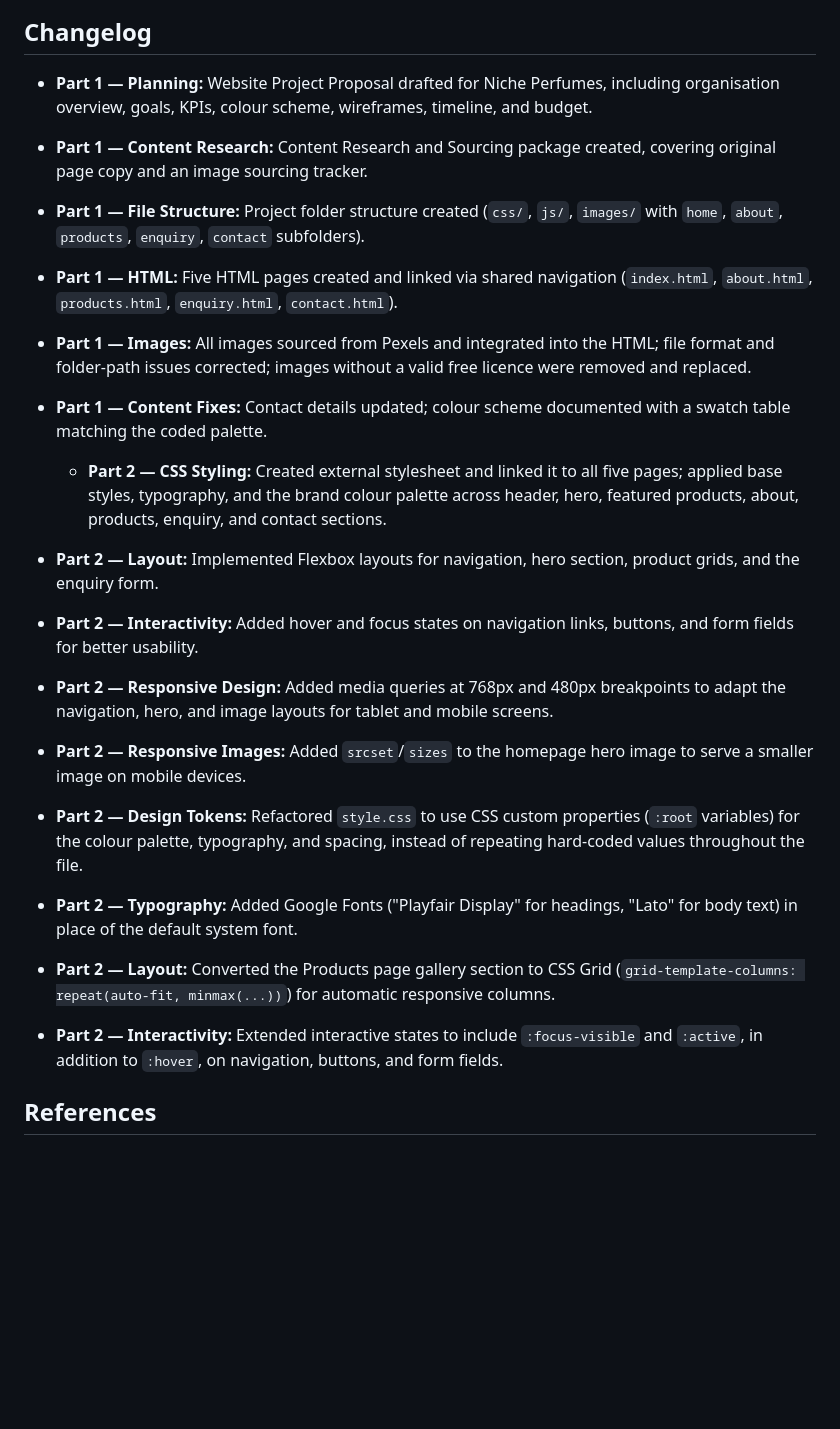
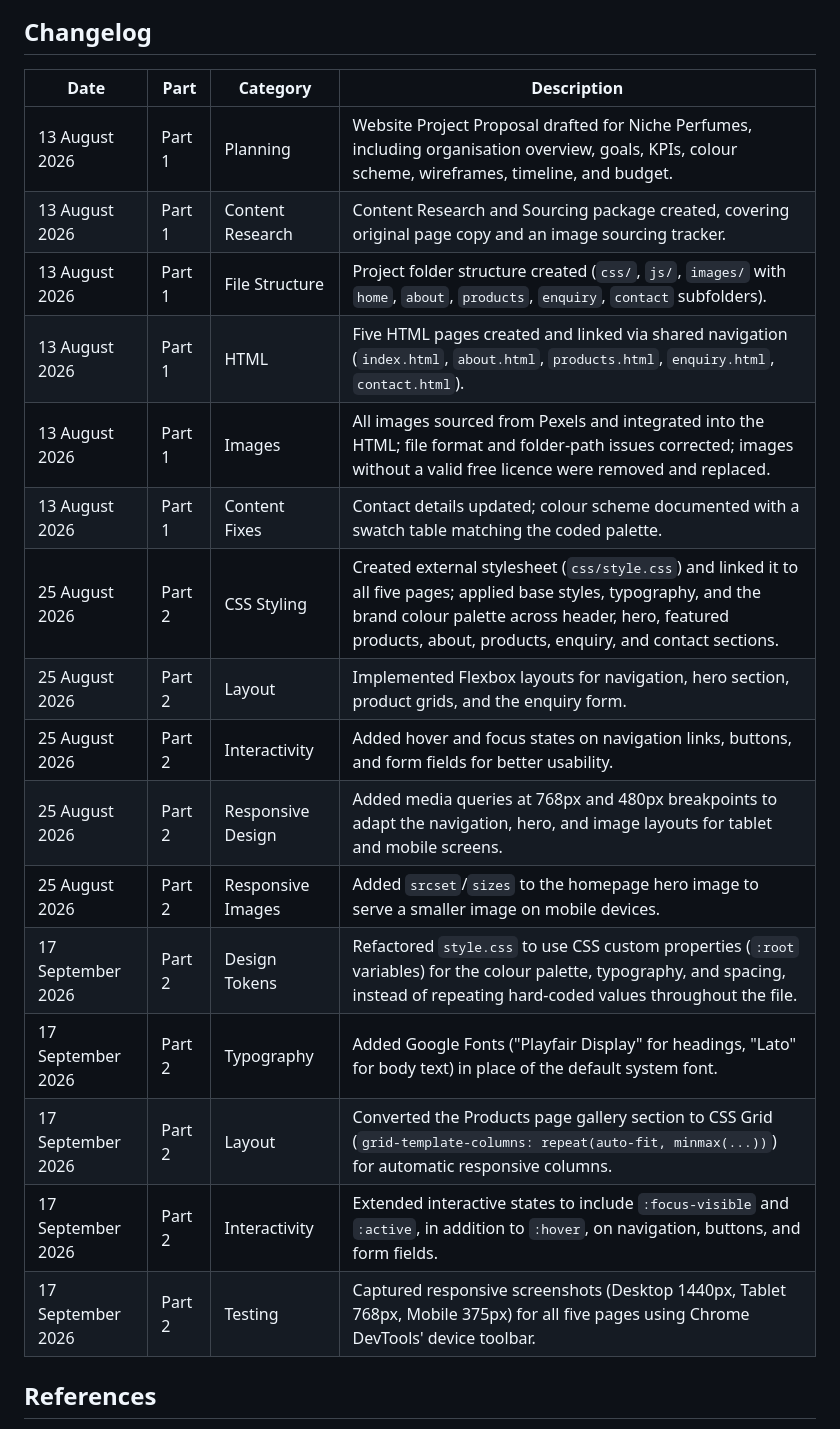
Before and after one commit to Marie-Filloi/niche-perfume-website, a Markdown page: README.md, the part around the change. Drawn GitHub-style; blank space fills up the shorter version.

Commit message:
Convert changelog to table format with dates

```diff
--- a/README.md
+++ b/README.md
@@ -126,40 +126,25 @@ Shared across all five pages:
 
 
 ## Changelog
-- **Part 1 — Planning:** Website Project Proposal drafted for Niche Perfumes, including
-  organisation overview, goals, KPIs, colour scheme, wireframes, timeline, and budget.
-- **Part 1 — Content Research:** Content Research and Sourcing package created, covering
-  original page copy and an image sourcing tracker.
-- **Part 1 — File Structure:** Project folder structure created (`css/`, `js/`, `images/` with
-  `home`, `about`, `products`, `enquiry`, `contact` subfolders).
-- **Part 1 — HTML:** Five HTML pages created and linked via shared navigation
-  (`index.html`, `about.html`, `products.html`, `enquiry.html`, `contact.html`).
-- **Part 1 — Images:** All images sourced from Pexels and integrated into the HTML; file format
-  and folder-path issues corrected; images without a valid free licence were removed and
-  replaced.
-- **Part 1 — Content Fixes:** Contact details updated; colour scheme documented with a swatch
-  table matching the coded palette.
 
-  - **Part 2 — CSS Styling:** Created external stylesheet and linked it to all five pages;
-  applied base styles, typography, and the brand colour palette across header, hero,
-  featured products, about, products, enquiry, and contact sections.
-- **Part 2 — Layout:** Implemented Flexbox layouts for navigation, hero section, product
-  grids, and the enquiry form.
-- **Part 2 — Interactivity:** Added hover and focus states on navigation links, buttons,
-  and form fields for better usability.
-- **Part 2 — Responsive Design:** Added media queries at 768px and 480px breakpoints to
-  adapt the navigation, hero, and image layouts for tablet and mobile screens.
-- **Part 2 — Responsive Images:** Added `srcset`/`sizes` to the homepage hero image to
-  serve a smaller image on mobile devices.
-- **Part 2 — Design Tokens:** Refactored `style.css` to use CSS custom properties
-  (`:root` variables) for the colour palette, typography, and spacing, instead of
-  repeating hard-coded values throughout the file.
-- **Part 2 — Typography:** Added Google Fonts ("Playfair Display" for headings, "Lato"
-  for body text) in place of the default system font.
-- **Part 2 — Layout:** Converted the Products page gallery section to CSS Grid
-  (`grid-template-columns: repeat(auto-fit, minmax(...))`) for automatic responsive columns.
-- **Part 2 — Interactivity:** Extended interactive states to include `:focus-visible`
-  and `:active`, in addition to `:hover`, on navigation, buttons, and form fields.
+| Date | Part | Category | Description |
+|---|---|---|---|
+| 13 August 2026 | Part 1 | Planning | Website Project Proposal drafted for Niche Perfumes, including organisation overview, goals, KPIs, colour scheme, wireframes, timeline, and budget. |
+| 13 August 2026 | Part 1 | Content Research | Content Research and Sourcing package created, covering original page copy and an image sourcing tracker. |
+| 13 August 2026 | Part 1 | File Structure | Project folder structure created (`css/`, `js/`, `images/` with `home`, `about`, `products`, `enquiry`, `contact` subfolders). |
+| 13 August 2026 | Part 1 | HTML | Five HTML pages created and linked via shared navigation (`index.html`, `about.html`, `products.html`, `enquiry.html`, `contact.html`). |
+| 13 August 2026 | Part 1 | Images | All images sourced from Pexels and integrated into the HTML; file format and folder-path issues corrected; images without a valid free licence were removed and replaced. |
+| 13 August 2026 | Part 1 | Content Fixes | Contact details updated; colour scheme documented with a swatch table matching the coded palette. |
+| 25 August 2026 | Part 2 | CSS Styling | Created external stylesheet (`css/style.css`) and linked it to all five pages; applied base styles, typography, and the brand colour palette across header, hero, featured products, about, products, enquiry, and contact sections. |
+| 25 August 2026 | Part 2 | Layout | Implemented Flexbox layouts for navigation, hero section, product grids, and the enquiry form. |
+| 25 August 2026 | Part 2 | Interactivity | Added hover and focus states on navigation links, buttons, and form fields for better usability. |
+| 25 August 2026 | Part 2 | Responsive Design | Added media queries at 768px and 480px breakpoints to adapt the navigation, hero, and image layouts for tablet and mobile screens. |
+| 25 August 2026 | Part 2 | Responsive Images | Added `srcset`/`sizes` to the homepage hero image to serve a smaller image on mobile devices. |
+| 17 September 2026 | Part 2 | Design Tokens | Refactored `style.css` to use CSS custom properties (`:root` variables) for the colour palette, typography, and spacing, instead of repeating hard-coded values throughout the file. |
+| 17 September 2026 | Part 2 | Typography | Added Google Fonts ("Playfair Display" for headings, "Lato" for body text) in place of the default system font. |
+| 17 September 2026 | Part 2 | Layout | Converted the Products page gallery section to CSS Grid (`grid-template-columns: repeat(auto-fit, minmax(...))`) for automatic responsive columns. |
+| 17 September 2026 | Part 2 | Interactivity | Extended interactive states to include `:focus-visible` and `:active`, in addition to `:hover`, on navigation, buttons, and form fields. |
+| 17 September 2026 | Part 2 | Testing | Captured responsive screenshots (Desktop 1440px, Tablet 768px, Mobile 375px) for all five pages using Chrome DevTools' device toolbar. |
 
 ## References
 Bonafide Research (2025) *South Africa Perfume Market Growth & Demand*. Available at:
```
